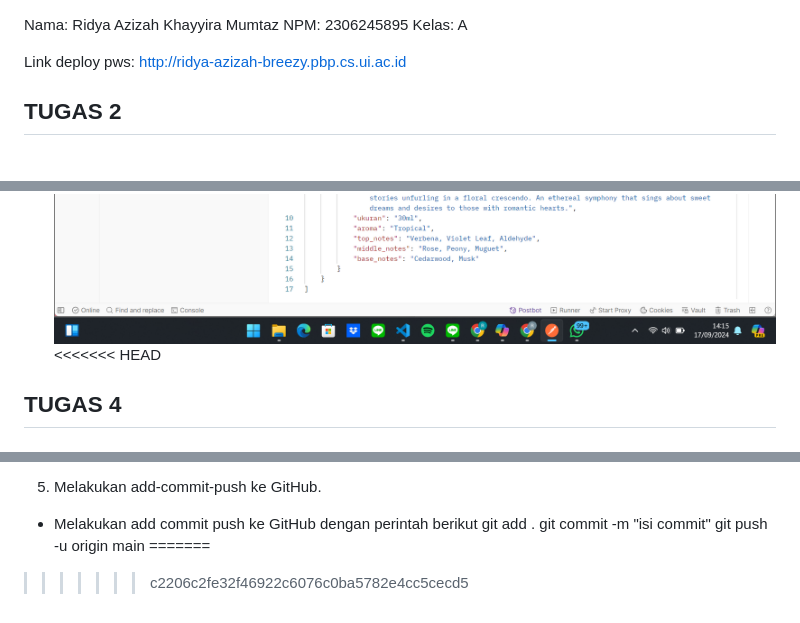
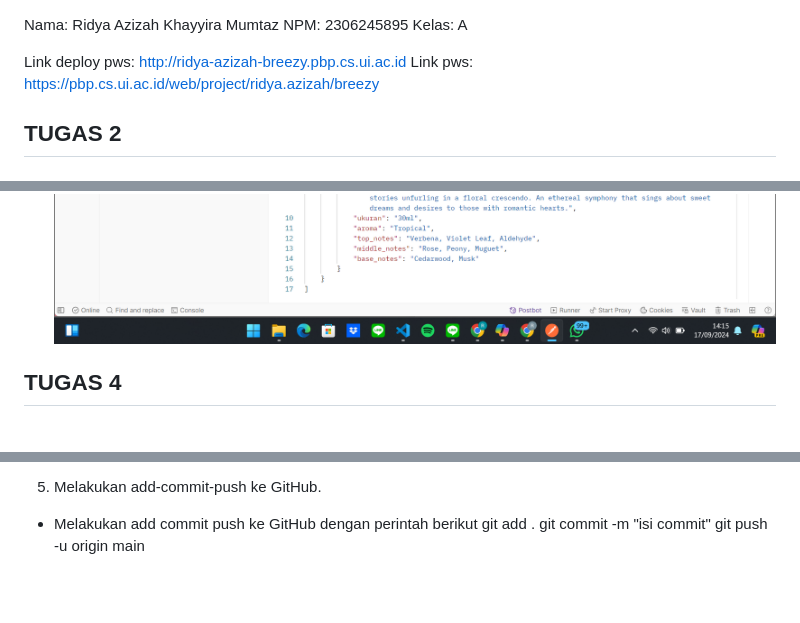
Before and after one commit to ridyaazizahkm/breezy, a Markdown page: README.md, 3 parts joined by grey strips. Rendered like a GitHub page; blank space fills up the shorter version.

Commit message:
add link pws

```diff
--- a/README.md
+++ b/README.md
@@ -3,6 +3,7 @@ NPM: 2306245895
 Kelas: A
 
 Link deploy pws: http://ridya-azizah-breezy.pbp.cs.ui.ac.id
+Link pws: https://pbp.cs.ui.ac.id/web/project/ridya.azizah/breezy
 
 ## TUGAS 2
 ## 1. Cara saya mengimplementasikan checklist secara step-by-step
@@ -280,7 +281,6 @@ from main.views import show_main, create_mood_entry, show_xml, show_json, show_x
 ![](https://github.com/ridyaazizahkm/breezy/blob/main/RidyaAzizah_Tugas3%20JSON.png)
 ![](https://github.com/ridyaazizahkm/breezy/blob/main/RidyaAzizah_Tugas3%20XML%20by%20ID.png)
 ![](https://github.com/ridyaazizahkm/breezy/blob/main/RidyaAzizah_Tugas3%20JSON%20by%20ID.png)
-<<<<<<< HEAD
 
 ## TUGAS 4
 
@@ -558,5 +558,3 @@ def logout_user(request):
 git add .
 git commit -m "isi commit"
 git push -u origin main
-=======
->>>>>>> c2206c2fe32f46922c6076c0ba5782e4cc5cecd5
```
